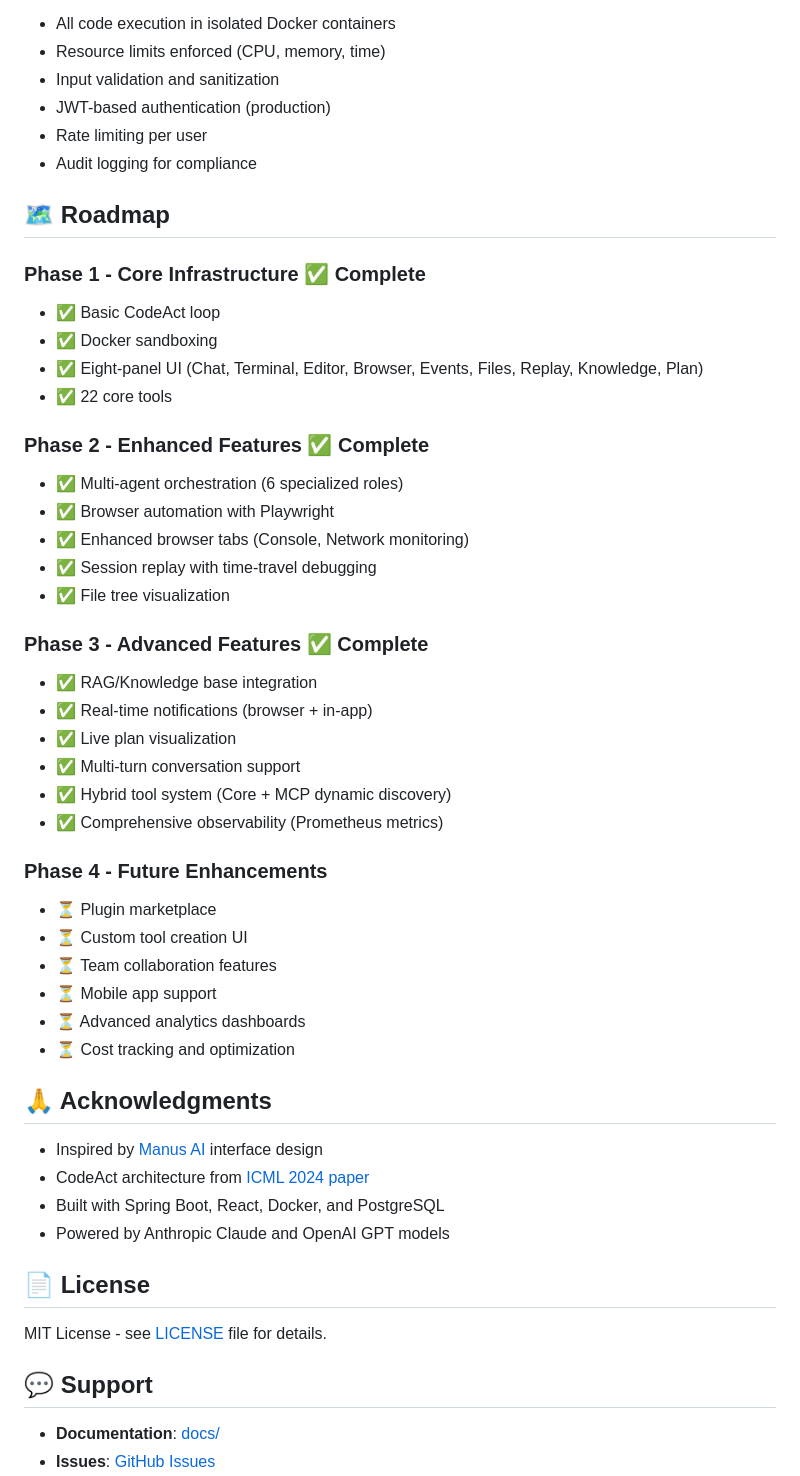
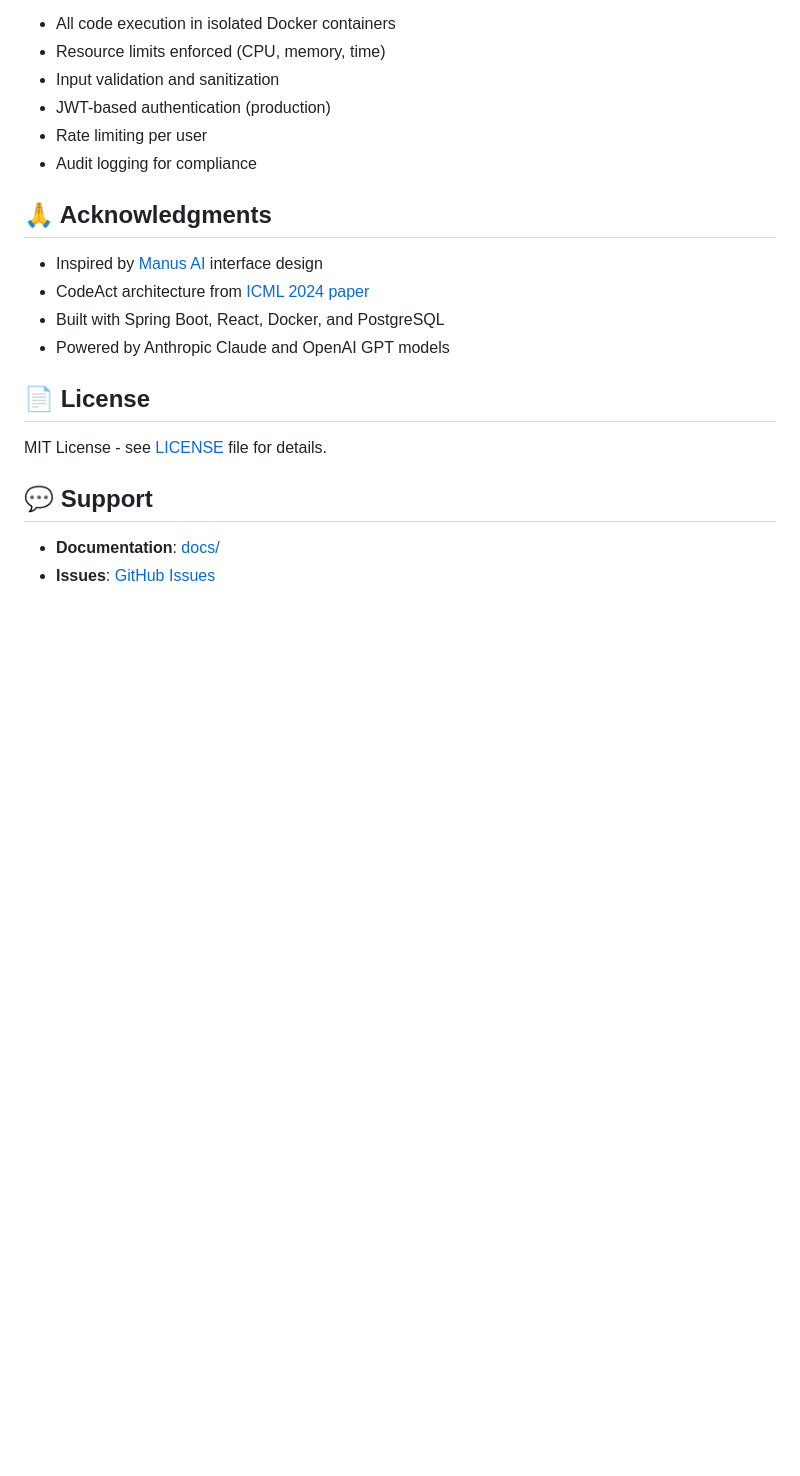
Before and after one commit to maheshyaddanapudi/MY-Manus, a Markdown page: README.md, the part around the change. Rendered like a GitHub page; blank space fills up the shorter version.

```diff
--- a/README.md
+++ b/README.md
@@ -324,37 +324,6 @@ We welcome contributions! Please see [CONTRIBUTING.md](CONTRIBUTING.md) for deta
 - Rate limiting per user
 - Audit logging for compliance
 
-## 🗺️ Roadmap
-
-### Phase 1 - Core Infrastructure ✅ Complete
-- ✅ Basic CodeAct loop
-- ✅ Docker sandboxing
-- ✅ Eight-panel UI (Chat, Terminal, Editor, Browser, Events, Files, Replay, Knowledge, Plan)
-- ✅ 22 core tools
-
-### Phase 2 - Enhanced Features ✅ Complete
-- ✅ Multi-agent orchestration (6 specialized roles)
-- ✅ Browser automation with Playwright
-- ✅ Enhanced browser tabs (Console, Network monitoring)
-- ✅ Session replay with time-travel debugging
-- ✅ File tree visualization
-
-### Phase 3 - Advanced Features ✅ Complete
-- ✅ RAG/Knowledge base integration
-- ✅ Real-time notifications (browser + in-app)
-- ✅ Live plan visualization
-- ✅ Multi-turn conversation support
-- ✅ Hybrid tool system (Core + MCP dynamic discovery)
-- ✅ Comprehensive observability (Prometheus metrics)
-
-### Phase 4 - Future Enhancements
-- ⏳ Plugin marketplace
-- ⏳ Custom tool creation UI
-- ⏳ Team collaboration features
-- ⏳ Mobile app support
-- ⏳ Advanced analytics dashboards
-- ⏳ Cost tracking and optimization
-
 ## 🙏 Acknowledgments
 
 - Inspired by [Manus AI](https://manus.im) interface design
```
